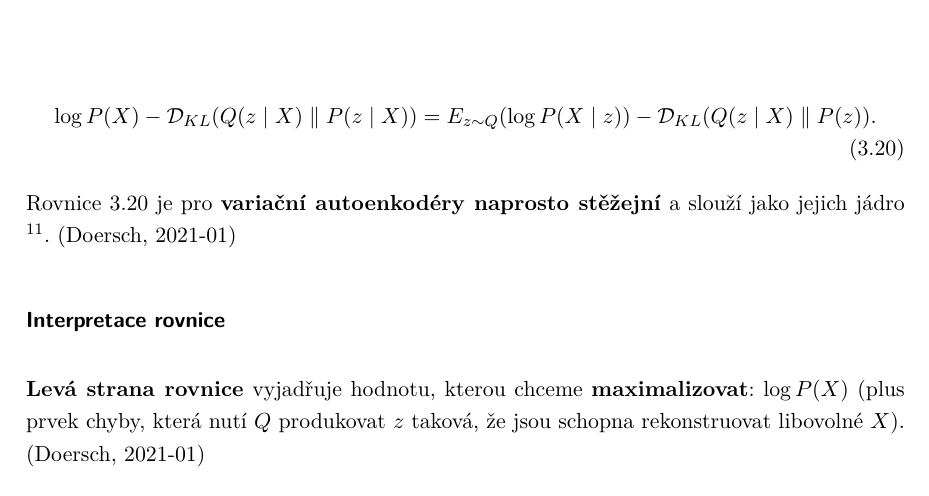
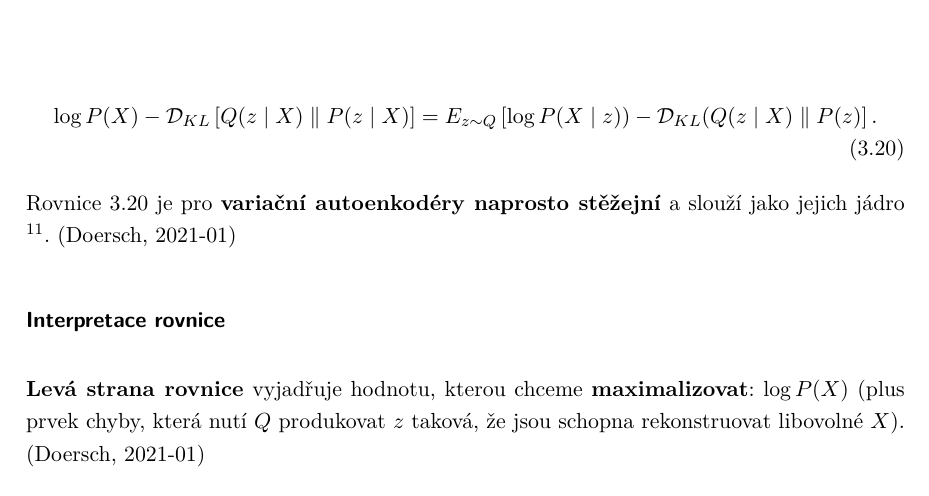
Before and after one commit to faltysad/bachelor-thesis-text, a LaTeX thesis (thesis.tex, which reads sections/03_variacni_autoenkoder/06_objective.tex): part of page 45 of 54, cut so that both start at the same text. Compiled offline with pdfLaTeX.

Commit message:
use correct parentheses in vae objective equation

```diff
--- a/sections/03_variacni_autoenkoder/06_objective.tex
+++ b/sections/03_variacni_autoenkoder/06_objective.tex
@@ -34,7 +34,7 @@ Zde je $X$ neměnné, $Q$ může být \emph{libovolné} rozdělení (\textbf{ne}
 Za účelem odvození $P(X)$ je smysluplné zavést $Q$ které \emph{závisí} na $X$ a minimalizuje $\mathcal{D}_{KL}(Q(z)\parallel P(z))$ \cite{Doersch2021}:
 
 \begin{equation} \label{eq:vae_objective}
-    \log P(X) - \mathcal{D}_{KL}(Q(z \mid X)\parallel P(z\mid X)) = E_{z \sim Q}(\log P(X\mid z)) - \mathcal{D}_{KL}(Q(z\mid X)\parallel P(z)).
+    \log P(X) - \mathcal{D}_{KL}\left[ Q(z \mid X)\parallel P(z\mid X) \right] = E_{z \sim Q}\left[ \log P(X\mid z)) - \mathcal{D}_{KL}(Q(z\mid X)\parallel P(z) \right].
 \end{equation}
 
 \autoref{eq:vae_objective} je pro \textbf{variační autoenkodéry naprosto stěžejní} a slouží jako jejich jádro \footnote{TODO: Historically, this math (particularly Equation 5) was known long before VAEs}. \cite{Doersch2021}
```
Also changed, not shown: thesis.pdf.
